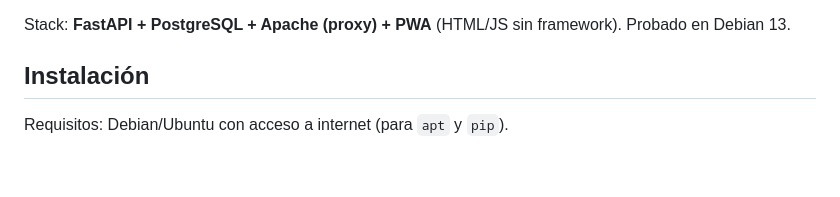
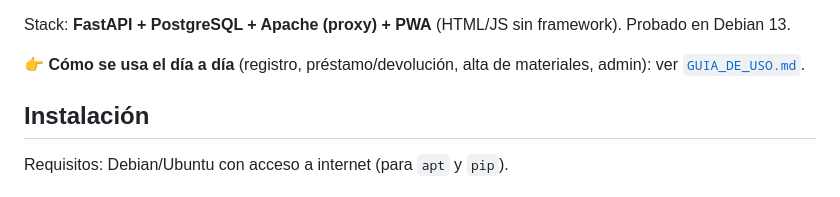
Before and after one commit to mostro3000/biblio-escolar, a Markdown page: README.md, the part around the change. Rendered like a GitHub page; blank space fills up the shorter version.

Commit message:
Agregar guía de uso (GUIA_DE_USO.md) y enlace desde el README
Co-Authored-By: Claude Opus 4.8 <noreply@anthropic.com>

```diff
--- a/README.md
+++ b/README.md
@@ -12,6 +12,9 @@ PWA + API para gestionar préstamos y devoluciones con **trazabilidad por ejempl
 - **Roles**: alumno, docente, encargado, directivo, admin.
 
 Stack: **FastAPI + PostgreSQL + Apache (proxy) + PWA** (HTML/JS sin framework). Probado en Debian 13.
+
+👉 **Cómo se usa el día a día** (registro, préstamo/devolución, alta de materiales, admin): ver
+[`GUIA_DE_USO.md`](GUIA_DE_USO.md).
 
 ## Instalación
 
```
Also changed, not shown: GUIA_DE_USO.md (added, +152 -0 lines).
